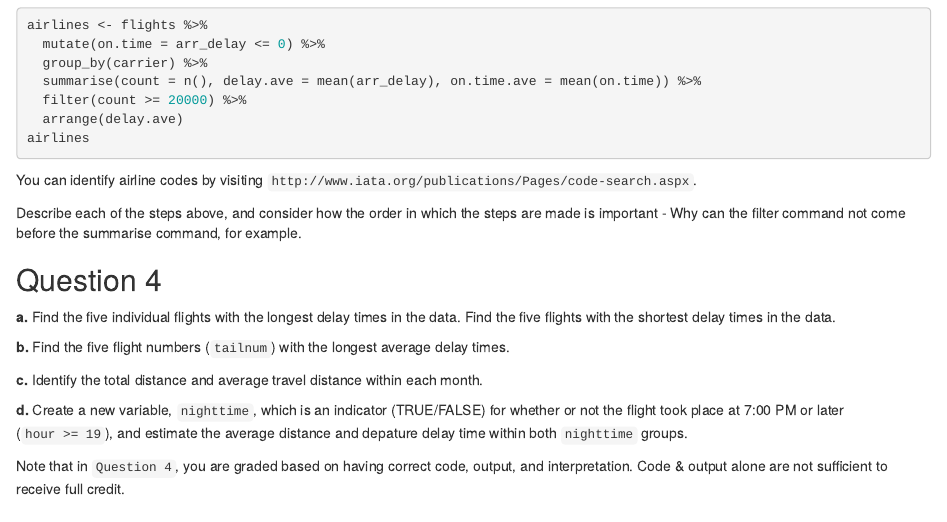
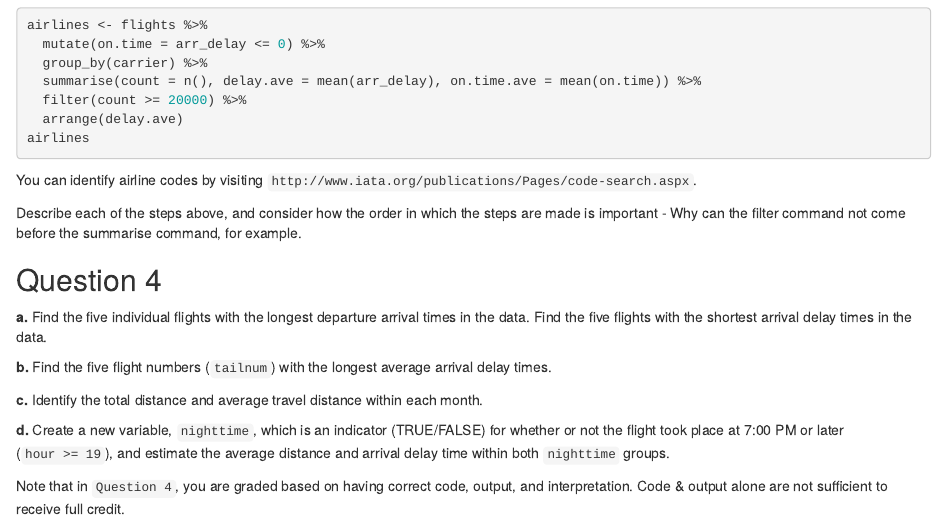
Before and after one commit to statsbylopez/DataViz, an R Markdown document (Homeworks/Homework02.Rmd): the page in a window 1100 px wide, from 1080 px down. Rendered offline with R 4.5, knitr and Pandoc, with nearby package versions.

Commit message:
Update Homework02.Rmd

```diff
--- a/Homeworks/Homework02.Rmd
+++ b/Homeworks/Homework02.Rmd
@@ -69,12 +69,12 @@ Describe each of the steps above, and consider how the order in which the steps
 
 ## Question 4
 
-**a.** Find the five individual flights with the longest delay times in the data. Find the five flights with the shortest delay times in the data.
+**a.** Find the five individual flights with the longest departure arrival times in the data. Find the five flights with the shortest arrival delay times in the data.
 
-**b.** Find the five flight numbers (`tailnum`) with the longest average delay times.
+**b.** Find the five flight numbers (`tailnum`) with the longest average arrival delay times.
 
 **c.** Identify the total distance and average travel distance within each month.
 
-**d.** Create a new variable, `nighttime`, which is an indicator (TRUE/FALSE) for whether or not the flight took place at 7:00 PM or later (`hour >= 19`), and estimate the average distance and depature delay time within both `nighttime` groups.
+**d.** Create a new variable, `nighttime`, which is an indicator (TRUE/FALSE) for whether or not the flight took place at 7:00 PM or later (`hour >= 19`), and estimate the average distance and arrival delay time within both `nighttime` groups.
 
 Note that in `Question 4`, you are graded based on having correct code, output, and interpretation. Code & output alone are not sufficient to receive full credit.
```
